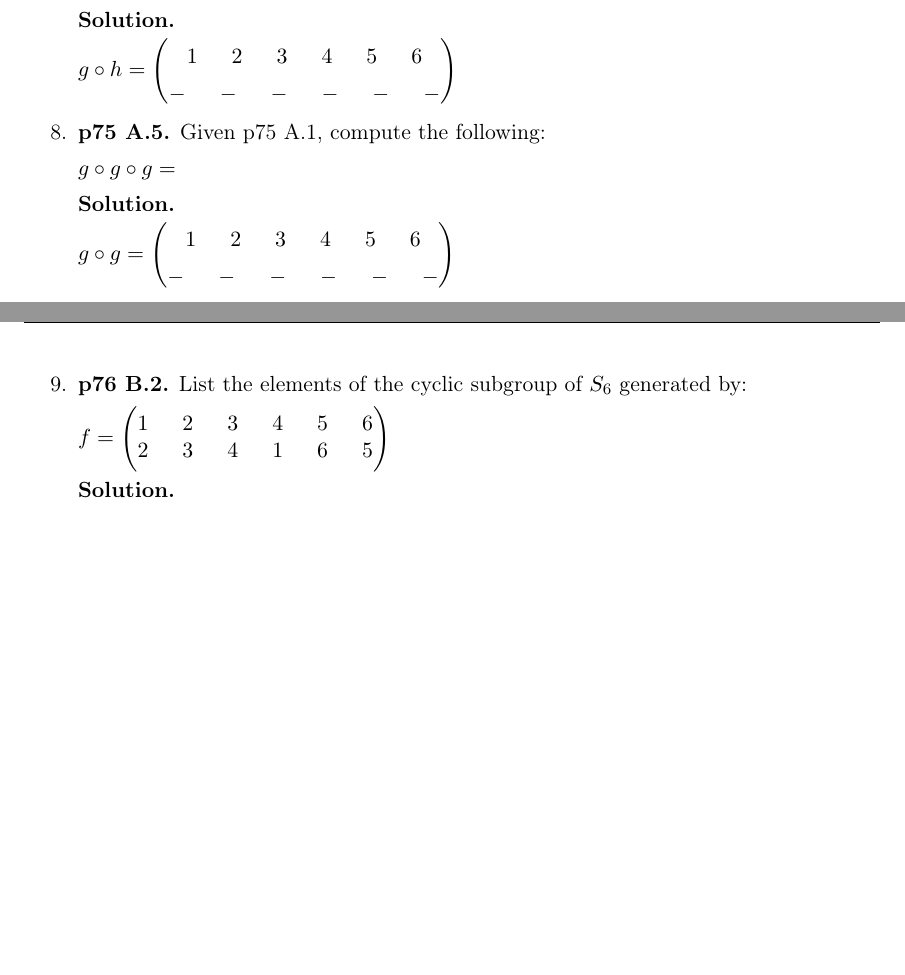
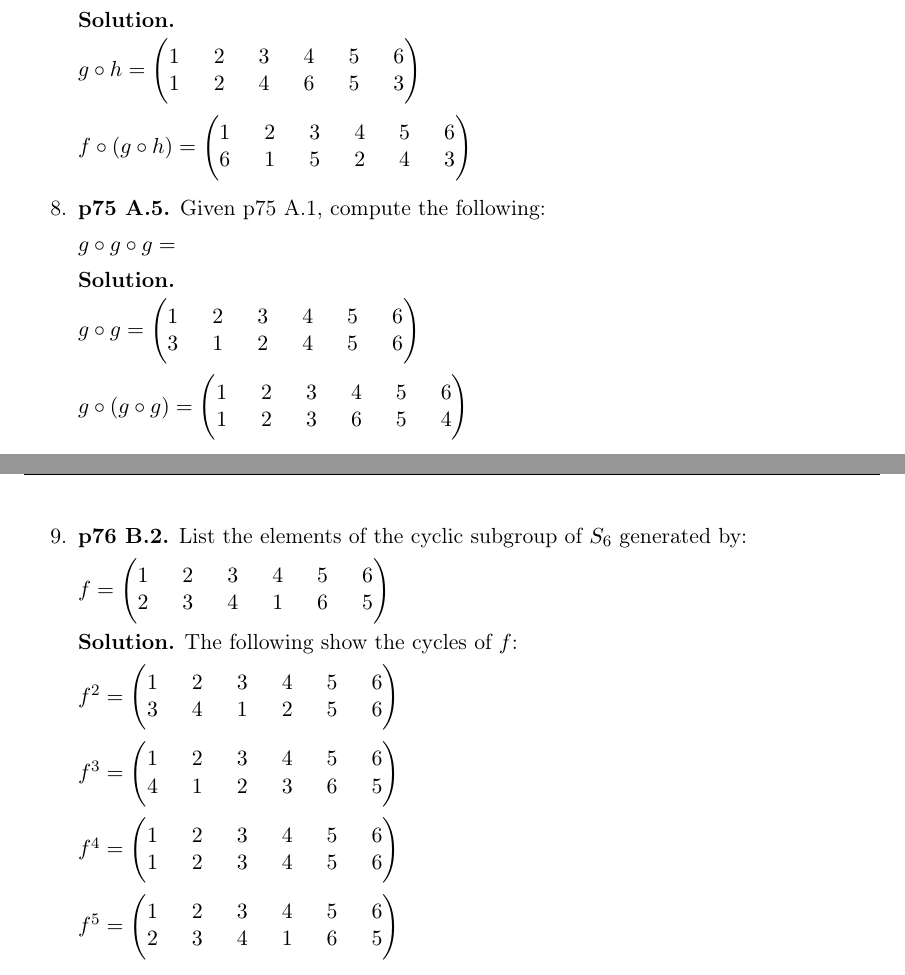
Before and after one commit to harrischristiansen/ma453_hw3, a LaTeX problem sheet (hw3.tex): two parts of pages 4 and 5 of 5, joined at a grey line, cut so that both start at the same text, the shorter picture padded with empty space. Compiled offline with pdfLaTeX.

Commit message:
Complete 6-9

```diff
--- a/hw3.tex
+++ b/hw3.tex
@@ -158,7 +158,12 @@
 
 	$g \circ h = \begin{pmatrix}
 		1 \hspace{6mm} 2 \hspace{6mm} 3 \hspace{6mm} 4 \hspace{6mm} 5 \hspace{6mm} 6 \\
-		\_ \hspace{6mm} \_ \hspace{6mm} \_ \hspace{6mm} \_ \hspace{6mm} \_ \hspace{6mm} \_
+		1 \hspace{6mm} 2 \hspace{6mm} 4 \hspace{6mm} 6 \hspace{6mm} 5 \hspace{6mm} 3
+	\end{pmatrix}$
+
+	$f \circ (g \circ h) = \begin{pmatrix}
+		1 \hspace{6mm} 2 \hspace{6mm} 3 \hspace{6mm} 4 \hspace{6mm} 5 \hspace{6mm} 6 \\
+		6 \hspace{6mm} 1 \hspace{6mm} 5 \hspace{6mm} 2 \hspace{6mm} 4 \hspace{6mm} 3
 	\end{pmatrix}$
 
 %%% Problem p75 A.5
@@ -170,7 +175,12 @@
 
 	$g \circ g = \begin{pmatrix}
 		1 \hspace{6mm} 2 \hspace{6mm} 3 \hspace{6mm} 4 \hspace{6mm} 5 \hspace{6mm} 6 \\
-		\_ \hspace{6mm} \_ \hspace{6mm} \_ \hspace{6mm} \_ \hspace{6mm} \_ \hspace{6mm} \_
+		3 \hspace{6mm} 1 \hspace{6mm} 2 \hspace{6mm} 4 \hspace{6mm} 5 \hspace{6mm} 6
+	\end{pmatrix}$
+
+	$g \circ (g \circ g) = \begin{pmatrix}
+		1 \hspace{6mm} 2 \hspace{6mm} 3 \hspace{6mm} 4 \hspace{6mm} 5 \hspace{6mm} 6 \\
+		1 \hspace{6mm} 2 \hspace{6mm} 3 \hspace{6mm} 6 \hspace{6mm} 5 \hspace{6mm} 4
 	\end{pmatrix}$
 
 \newpage
@@ -183,7 +193,27 @@
 		2 \hspace{6mm} 3 \hspace{6mm} 4 \hspace{6mm} 1 \hspace{6mm} 6 \hspace{6mm} 5
 	\end{pmatrix}$
 
-	{\bfseries Solution.}
+	{\bfseries Solution.} The following show the cycles of $f$:
+
+	$f^2 = \begin{pmatrix}
+		1 \hspace{6mm} 2 \hspace{6mm} 3 \hspace{6mm} 4 \hspace{6mm} 5 \hspace{6mm} 6 \\
+		3 \hspace{6mm} 4 \hspace{6mm} 1 \hspace{6mm} 2 \hspace{6mm} 5 \hspace{6mm} 6
+	\end{pmatrix}$
+
+	$f^3 = \begin{pmatrix}
+		1 \hspace{6mm} 2 \hspace{6mm} 3 \hspace{6mm} 4 \hspace{6mm} 5 \hspace{6mm} 6 \\
+		4 \hspace{6mm} 1 \hspace{6mm} 2 \hspace{6mm} 3 \hspace{6mm} 6 \hspace{6mm} 5
+	\end{pmatrix}$
+
+	$f^4 = \begin{pmatrix}
+		1 \hspace{6mm} 2 \hspace{6mm} 3 \hspace{6mm} 4 \hspace{6mm} 5 \hspace{6mm} 6 \\
+		1 \hspace{6mm} 2 \hspace{6mm} 3 \hspace{6mm} 4 \hspace{6mm} 5 \hspace{6mm} 6
+	\end{pmatrix}$
+
+	$f^5 = \begin{pmatrix}
+		1 \hspace{6mm} 2 \hspace{6mm} 3 \hspace{6mm} 4 \hspace{6mm} 5 \hspace{6mm} 6 \\
+		2 \hspace{6mm} 3 \hspace{6mm} 4 \hspace{6mm} 1 \hspace{6mm} 6 \hspace{6mm} 5
+	\end{pmatrix}$
 
 \end{enumerate}
 
```
Also changed, not shown: hw3.pdf, hw3.tex (10 more changed lines).
